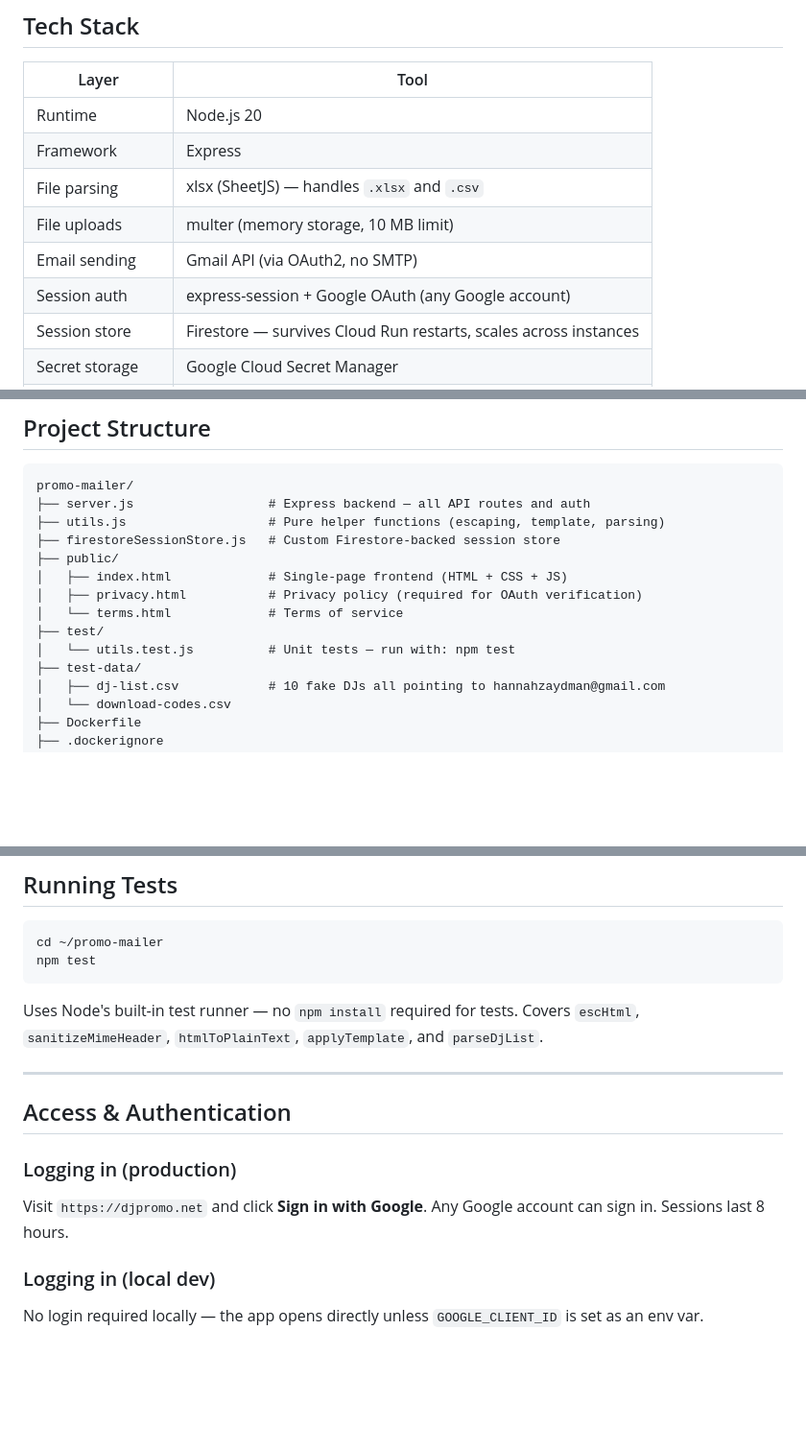
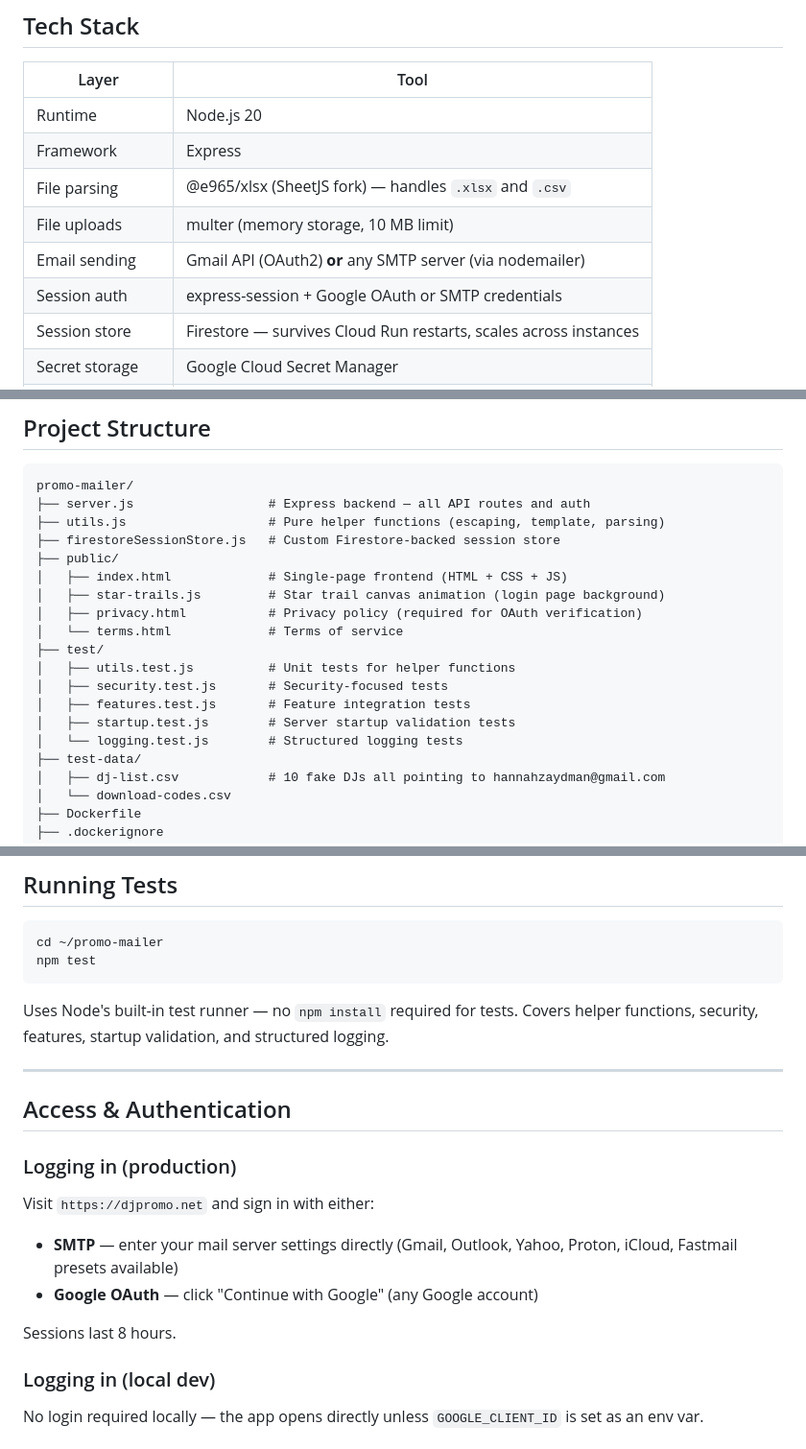
Before and after one commit to hannahzaydman/promo-mailer, a Markdown page: README.md, 3 parts joined by grey strips. Shown at 96% size. Rendered like a GitHub page; blank space fills up the shorter version.

Commit message:
Update README: SMTP login, unsubscribe links, Bandcamp releases picker, full test suite, security headers, structured logging, corrected tech stack

````diff
--- a/README.md
+++ b/README.md
@@ -42,10 +44,10 @@ Codes are assigned one-to-one in spreadsheet order (row 1 DJ → row 1 code, etc
 |---|---|
 | Runtime | Node.js 20 |
 | Framework | Express |
-| File parsing | xlsx (SheetJS) — handles `.xlsx` and `.csv` |
+| File parsing | @e965/xlsx (SheetJS fork) — handles `.xlsx` and `.csv` |
 | File uploads | multer (memory storage, 10 MB limit) |
-| Email sending | Gmail API (via OAuth2, no SMTP) |
-| Session auth | express-session + Google OAuth (any Google account) |
+| Email sending | Gmail API (OAuth2) **or** any SMTP server (via nodemailer) |
+| Session auth | express-session + Google OAuth or SMTP credentials |
 | Session store | Firestore — survives Cloud Run restarts, scales across instances |
 | Secret storage | Google Cloud Secret Manager |
 | Token storage | Local `config.json` (dev) / Google Cloud Storage (production) |
@@ -64,10 +66,15 @@ promo-mailer/
 ├── firestoreSessionStore.js   # Custom Firestore-backed session store
 ├── public/
 │   ├── index.html             # Single-page frontend (HTML + CSS + JS)
+│   ├── star-trails.js         # Star trail canvas animation (login page background)
 │   ├── privacy.html           # Privacy policy (required for OAuth verification)
 │   └── terms.html             # Terms of service
 ├── test/
-│   └── utils.test.js          # Unit tests — run with: npm test
+│   ├── utils.test.js          # Unit tests for helper functions
+│   ├── security.test.js       # Security-focused tests
+│   ├── features.test.js       # Feature integration tests
+│   ├── startup.test.js        # Server startup validation tests
+│   └── logging.test.js        # Structured logging tests
 ├── test-data/
 │   ├── dj-list.csv            # 10 fake DJs all pointing to hannahzaydman@gmail.com
 │   └── download-codes.csv
@@ -88,14 +95,18 @@ cd ~/promo-mailer
 npm test
 ```
 
-Uses Node's built-in test runner — no `npm install` required for tests. Covers `escHtml`, `sanitizeMimeHeader`, `htmlToPlainText`, `applyTemplate`, and `parseDjList`.
+Uses Node's built-in test runner — no `npm install` required for tests. Covers helper functions, security, features, startup validation, and structured logging.
 
 ---
 
 ## Access & Authentication
 
 ### Logging in (production)
-Visit `https://djpromo.net` and click **Sign in with Google**. Any Google account can sign in. Sessions last 8 hours.
+Visit `https://djpromo.net` and sign in with either:
+- **SMTP** — enter your mail server settings directly (Gmail, Outlook, Yahoo, Proton, iCloud, Fastmail presets available)
+- **Google OAuth** — click "Continue with Google" (any Google account)
+
+Sessions last 8 hours.
 
 ### Logging in (local dev)
 No login required locally — the app opens directly unless `GOOGLE_CLIENT_ID` is set as an env var.
````
Also changed, not shown: other parts of README.md (+8 -2 lines).
